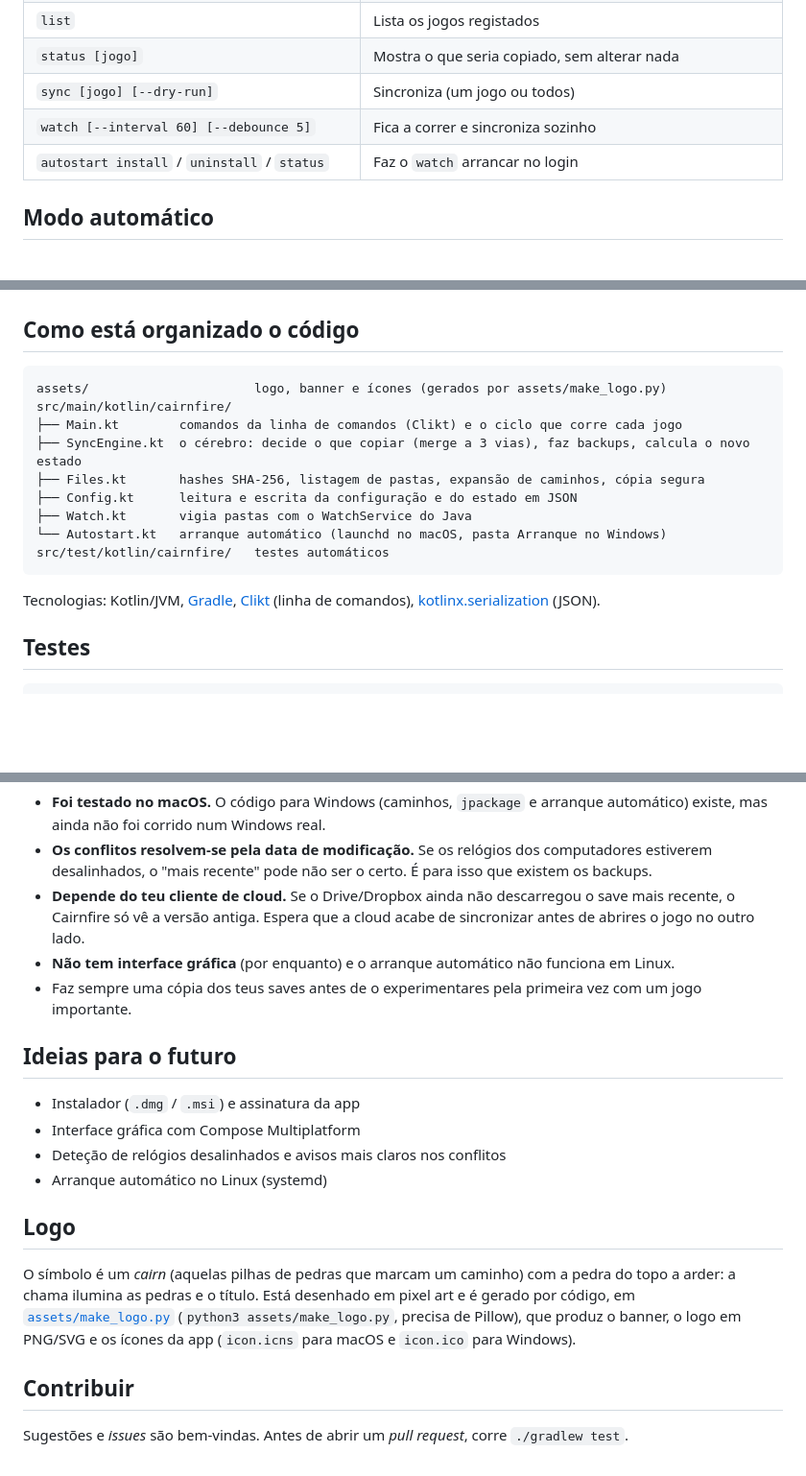
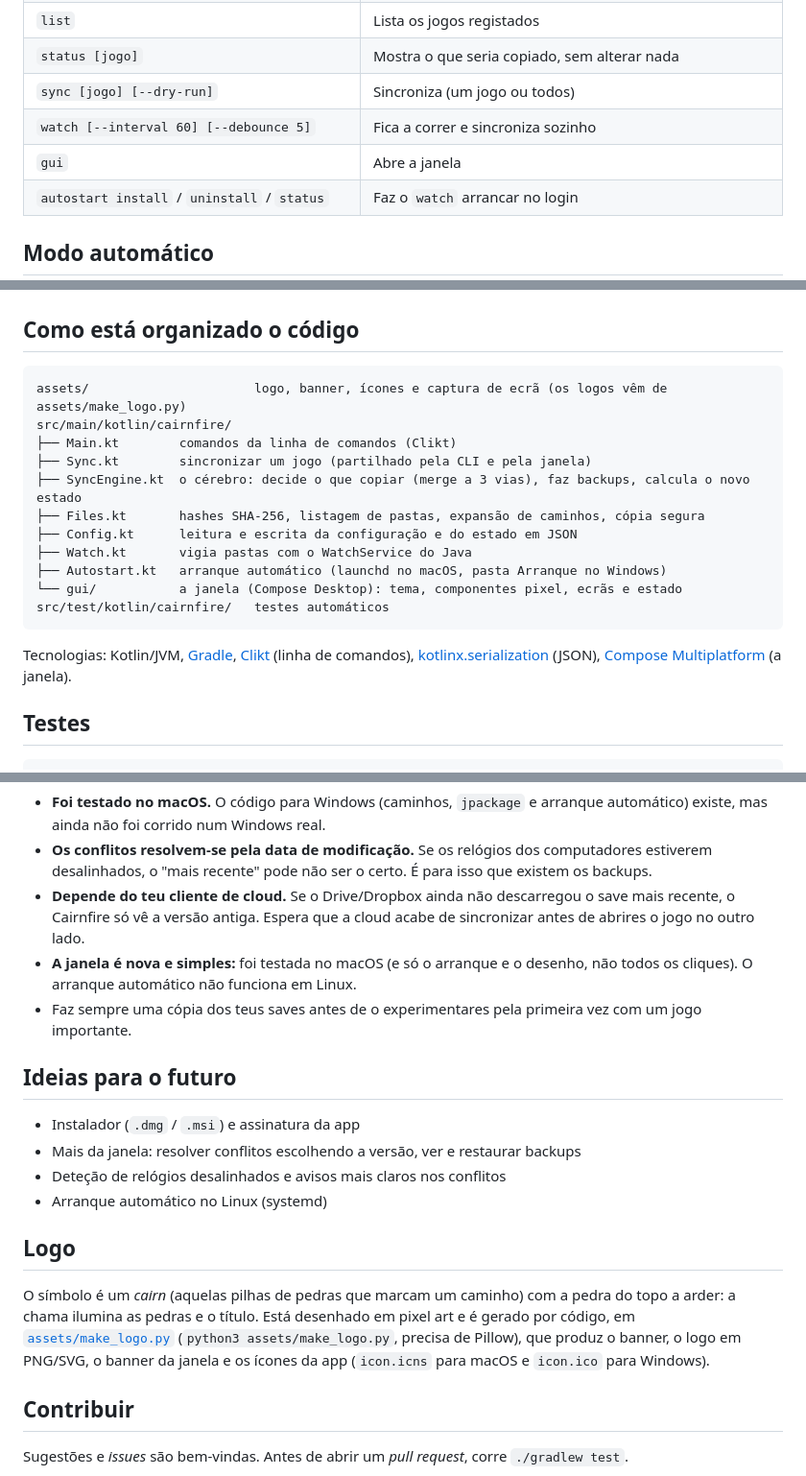
Before and after one commit to goncalogatinho/cairnfire, a Markdown page: README.md, 3 parts joined by grey strips. Shown at 96% size. Drawn GitHub-style; blank space fills up the shorter version.

````diff
--- a/README.md
+++ b/README.md
@@ -145,6 +169,7 @@ As linhas marcadas com `!` são conflitos: o mais recente ganhou e a outra vers
 | `status [jogo]` | Mostra o que seria copiado, sem alterar nada |
 | `sync [jogo] [--dry-run]` | Sincroniza (um jogo ou todos) |
 | `watch [--interval 60] [--debounce 5]` | Fica a correr e sincroniza sozinho |
+| `gui` | Abre a janela |
 | `autostart install` / `uninstall` / `status` | Faz o `watch` arrancar no login |
 
 ## Modo automático
@@ -195,19 +220,22 @@ Tudo fica em `~/.cairnfire/` (ou na pasta indicada pela variável `CAIRNFIRE_HOM
 ## Como está organizado o código
 
 ```
-assets/                      logo, banner e ícones (gerados por assets/make_logo.py)
+assets/                      logo, banner, ícones e captura de ecrã (os logos vêm de assets/make_logo.py)
 src/main/kotlin/cairnfire/
-├── Main.kt        comandos da linha de comandos (Clikt) e o ciclo que corre cada jogo
+├── Main.kt        comandos da linha de comandos (Clikt)
+├── Sync.kt        sincronizar um jogo (partilhado pela CLI e pela janela)
 ├── SyncEngine.kt  o cérebro: decide o que copiar (merge a 3 vias), faz backups, calcula o novo estado
 ├── Files.kt       hashes SHA-256, listagem de pastas, expansão de caminhos, cópia segura
 ├── Config.kt      leitura e escrita da configuração e do estado em JSON
 ├── Watch.kt       vigia pastas com o WatchService do Java
-└── Autostart.kt   arranque automático (launchd no macOS, pasta Arranque no Windows)
+├── Autostart.kt   arranque automático (launchd no macOS, pasta Arranque no Windows)
+└── gui/           a janela (Compose Desktop): tema, componentes pixel, ecrãs e estado
 src/test/kotlin/cairnfire/   testes automáticos
 ```
 
 Tecnologias: Kotlin/JVM, [Gradle](https://gradle.org/), [Clikt](https://ajalt.github.io/clikt/) (linha de comandos),
-[kotlinx.serialization](https://github.com/Kotlin/kotlinx.serialization) (JSON).
+[kotlinx.serialization](https://github.com/Kotlin/kotlinx.serialization) (JSON),
+[Compose Multiplatform](https://www.jetbrains.com/compose-multiplatform/) (a janela).
 
 ## Testes
 
@@ -228,13 +256,14 @@ O Cairnfire está em desenvolvimento e é um projeto de estudo. Convém saber qu
   o "mais recente" pode não ser o certo. É para isso que existem os backups.
 - **Depende do teu cliente de cloud.** Se o Drive/Dropbox ainda não descarregou o save mais recente, o
   Cairnfire só vê a versão antiga. Espera que a cloud acabe de sincronizar antes de abrires o jogo no outro lado.
-- **Não tem interface gráfica** (por enquanto) e o arranque automático não funciona em Linux.
+- **A janela é nova e simples:** foi testada no macOS (e só o arranque e o desenho, não todos os cliques). O
+  arranque automático não funciona em Linux.
 - Faz sempre uma cópia dos teus saves antes de o experimentares pela primeira vez com um jogo importante.
 
 ## Ideias para o futuro
 
 - Instalador (`.dmg` / `.msi`) e assinatura da app
-- Interface gráfica com Compose Multiplatform
+- Mais da janela: resolver conflitos escolhendo a versão, ver e restaurar backups
 - Deteção de relógios desalinhados e avisos mais claros nos conflitos
 - Arranque automático no Linux (systemd)
 
@@ -243,7 +272,7 @@ O Cairnfire está em desenvolvimento e é um projeto de estudo. Convém saber qu
 O símbolo é um *cairn* (aquelas pilhas de pedras que marcam um caminho) com a pedra do topo a arder: a chama
 ilumina as pedras e o título. Está desenhado em pixel art e é gerado por código, em
 [`assets/make_logo.py`](assets/make_logo.py) (`python3 assets/make_logo.py`, precisa de Pillow), que produz
-o banner, o logo em PNG/SVG e os ícones da app (`icon.icns` para macOS e `icon.ico` para Windows).
+o banner, o logo em PNG/SVG, o banner da janela e os ícones da app (`icon.icns` para macOS e `icon.ico` para Windows).
 
 ## Contribuir
 
````
Also changed, not shown: other parts of README.md (+27 -3 lines), assets/banner-ui.png (added), assets/screenshot.png (added), 12 other files.
